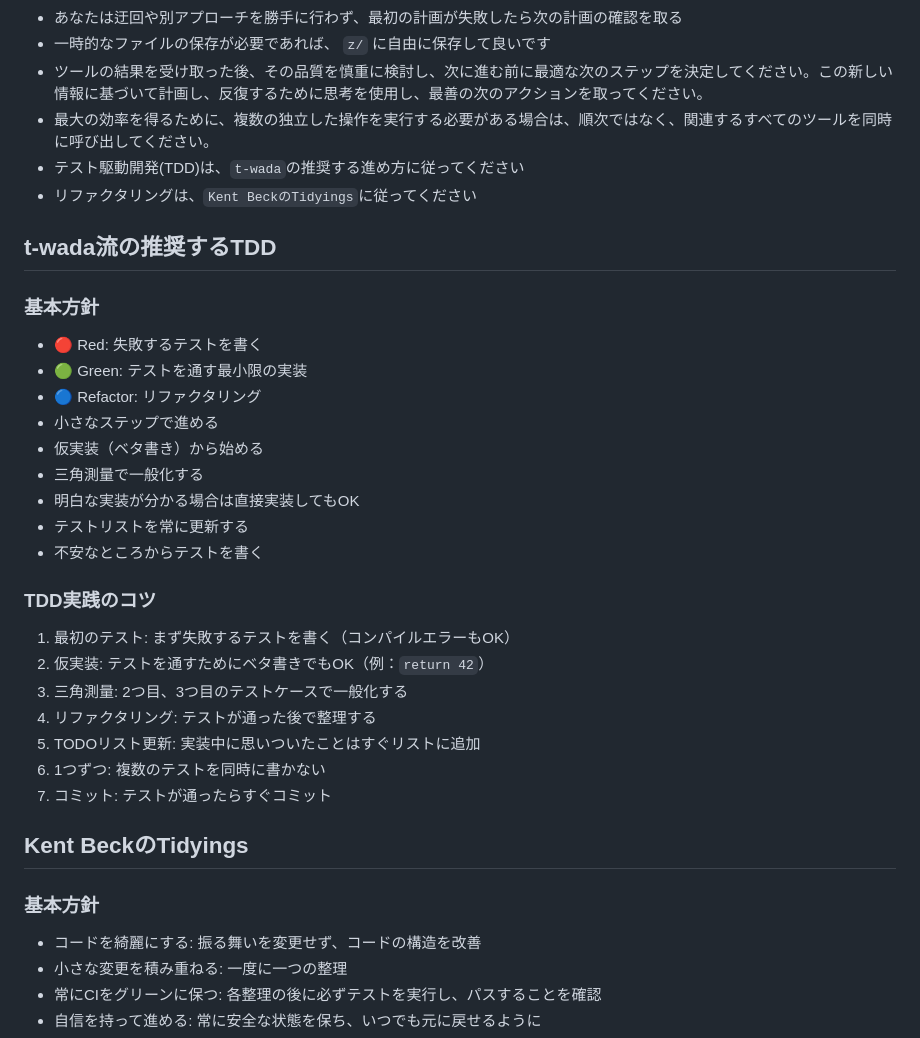
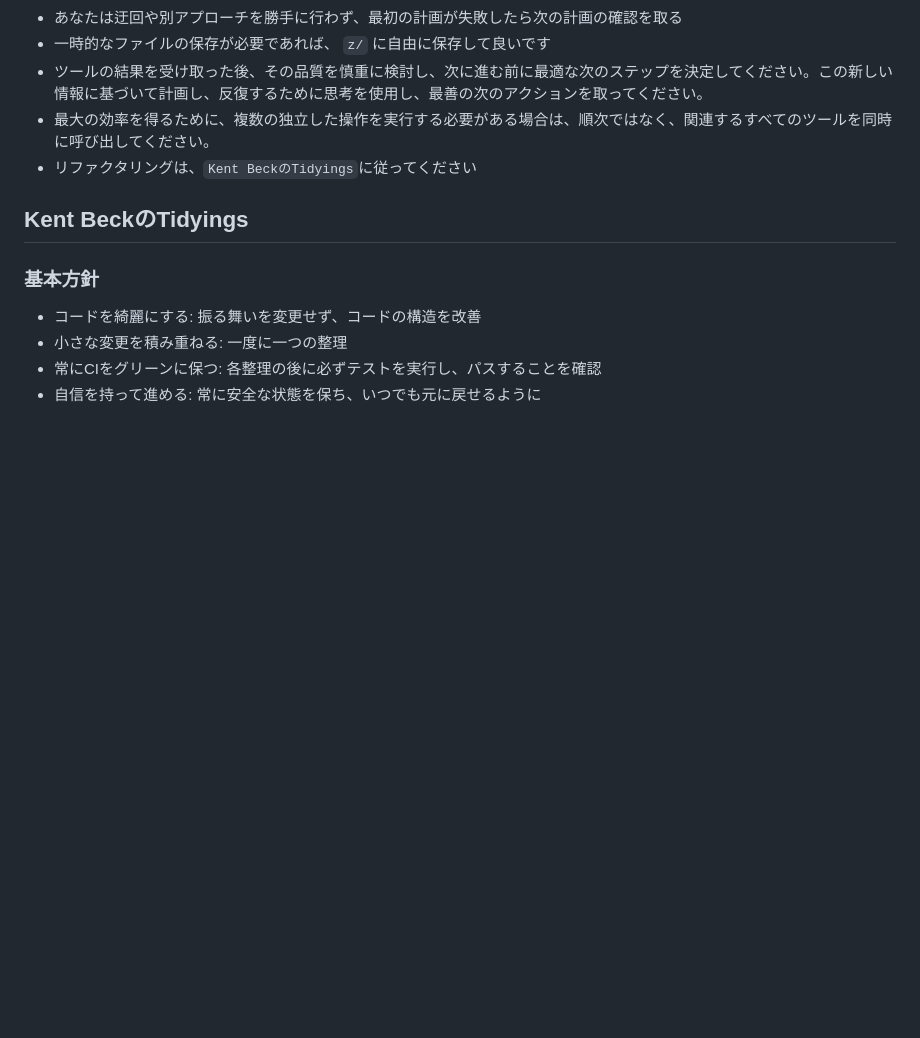
Before and after one commit to naoto714714/browser-games, a Markdown page: CLAUDE.md, the part around the change. GitHub-like rendering; blank space fills up the shorter version.

Commit message:
Revert "TDDドキュメント"
This reverts commit 83400c10b92b56a54895b612258883722fc30083.

```diff
--- a/CLAUDE.md
+++ b/CLAUDE.md
@@ -6,29 +6,7 @@
 - 一時的なファイルの保存が必要であれば、 `z/` に自由に保存して良いです
 - ツールの結果を受け取った後、その品質を慎重に検討し、次に進む前に最適な次のステップを決定してください。この新しい情報に基づいて計画し、反復するために思考を使用し、最善の次のアクションを取ってください。
 - 最大の効率を得るために、複数の独立した操作を実行する必要がある場合は、順次ではなく、関連するすべてのツールを同時に呼び出してください。
-- テスト駆動開発(TDD)は、`t-wada`の推奨する進め方に従ってください
 - リファクタリングは、`Kent BeckのTidyings`に従ってください
-
-## t-wada流の推奨するTDD
-### 基本方針
-- 🔴 Red: 失敗するテストを書く
-- 🟢 Green: テストを通す最小限の実装
-- 🔵 Refactor: リファクタリング
-- 小さなステップで進める
-- 仮実装（ベタ書き）から始める
-- 三角測量で一般化する
-- 明白な実装が分かる場合は直接実装してもOK
-- テストリストを常に更新する
-- 不安なところからテストを書く
-
-### TDD実践のコツ
-1. 最初のテスト: まず失敗するテストを書く（コンパイルエラーもOK）
-2. 仮実装: テストを通すためにベタ書きでもOK（例：`return 42`）
-3. 三角測量: 2つ目、3つ目のテストケースで一般化する
-4. リファクタリング: テストが通った後で整理する
-5. TODOリスト更新: 実装中に思いついたことはすぐリストに追加
-6. 1つずつ: 複数のテストを同時に書かない
-7. コミット: テストが通ったらすぐコミット
 
 ## Kent BeckのTidyings
 ### 基本方針
```
